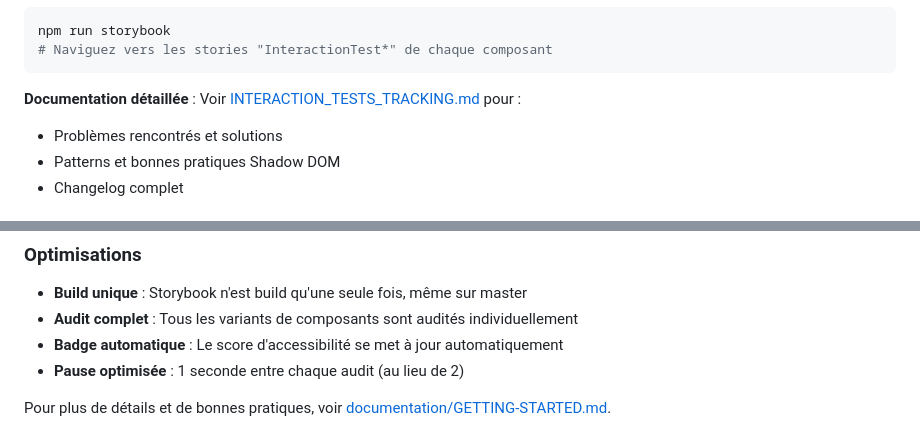
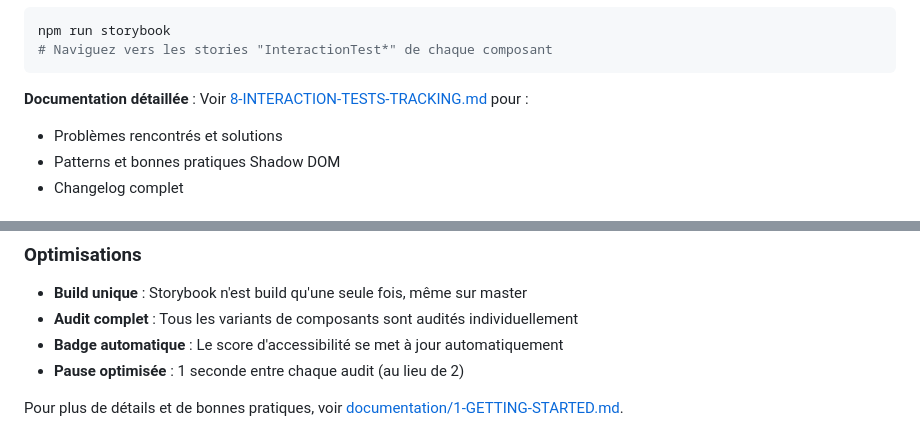
Before and after one commit to SandrineCipolla/stockhub_design_system, a Markdown page: README.md, 2 parts joined by grey strips. Drawn GitHub-style.

Commit message:
docs: corriger 2 liens casses et indexer guide-redaction.md
Les deux liens du README pointaient vers d'anciens noms de fichiers
d'avant la renumerotation de documentation/ (1-GETTING-STARTED.md,
8-INTERACTION-TESTS-TRACKING.md). guide-redaction.md, deja lie depuis
CONTRIBUTING.md, etait absent de documentation/INDEX.md.

Co-Authored-By: Claude Sonnet 5 <noreply@anthropic.com>

````diff
--- a/README.md
+++ b/README.md
@@ -910,7 +910,7 @@ npm run storybook
 # Naviguez vers les stories "InteractionTest*" de chaque composant
 ```
 
-**Documentation détaillée** : Voir [INTERACTION_TESTS_TRACKING.md](./INTERACTION_TESTS_TRACKING.md) pour :
+**Documentation détaillée** : Voir [8-INTERACTION-TESTS-TRACKING.md](./documentation/8-INTERACTION-TESTS-TRACKING.md) pour :
 - Problèmes rencontrés et solutions
 - Patterns et bonnes pratiques Shadow DOM
 - Changelog complet
@@ -1245,4 +1245,4 @@ feature branch → push → Build + Tests + Audit conventions
 - **Badge automatique** : Le score d'accessibilité se met à jour automatiquement
 - **Pause optimisée** : 1 seconde entre chaque audit (au lieu de 2)
 
-Pour plus de détails et de bonnes pratiques, voir [documentation/GETTING-STARTED.md](./documentation/GETTING-STARTED.md).
+Pour plus de détails et de bonnes pratiques, voir [documentation/1-GETTING-STARTED.md](./documentation/1-GETTING-STARTED.md).
````
Also changed, not shown: documentation/INDEX.md (+1 -0 lines).
